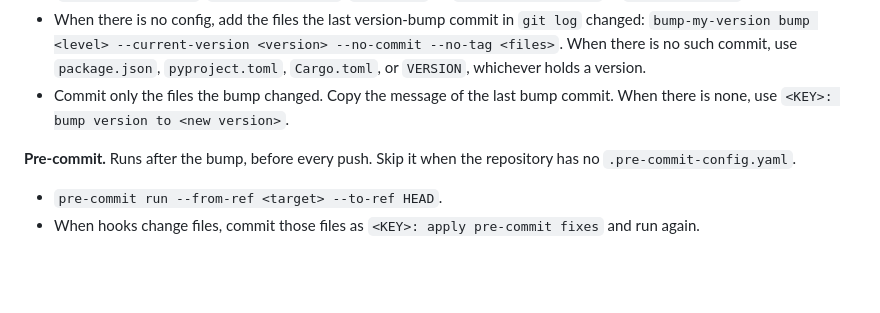
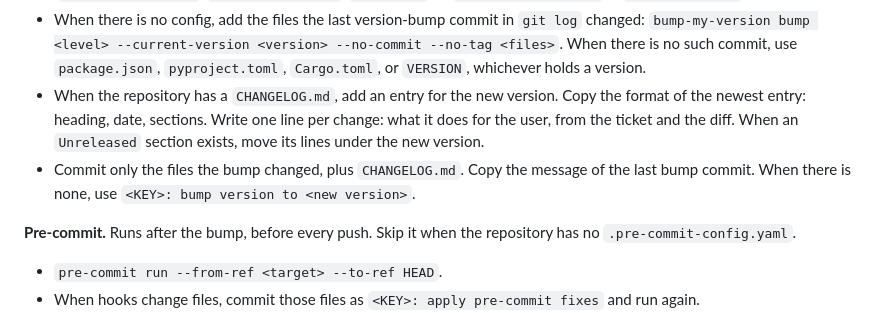
Before and after one commit to theovkern/TheOS, a Markdown page: skills/ticket-to-mr/SKILL.md, the part around the change. GitHub-like rendering; blank space fills up the shorter version.

Commit message:
ticket-to-mr: add a CHANGELOG.md entry with the version bump
Co-Authored-By: Claude Opus 5.5 <noreply@anthropic.com>

```diff
--- a/skills/ticket-to-mr/SKILL.md
+++ b/skills/ticket-to-mr/SKILL.md
@@ -56,7 +56,8 @@ Tell the user in one line which links exist and which you will create.
 - Tool: `bump-my-version` (the maintained successor of `bumpversion`). When `bump-my-version --version` fails, install it: `pip install bump-my-version`.
 - `bump-my-version bump <level> --no-commit --no-tag`. It reads the version files from the repository's config (`.bumpversion.toml`, `.bumpversion.cfg`, `setup.cfg`, or `[tool.bumpversion]` in `pyproject.toml`).
 - When there is no config, add the files the last version-bump commit in `git log` changed: `bump-my-version bump <level> --current-version <version> --no-commit --no-tag <files>`. When there is no such commit, use `package.json`, `pyproject.toml`, `Cargo.toml`, or `VERSION`, whichever holds a version.
-- Commit only the files the bump changed. Copy the message of the last bump commit. When there is none, use `<KEY>: bump version to <new version>`.
+- When the repository has a `CHANGELOG.md`, add an entry for the new version. Copy the format of the newest entry: heading, date, sections. Write one line per change: what it does for the user, from the ticket and the diff. When an `Unreleased` section exists, move its lines under the new version.
+- Commit only the files the bump changed, plus `CHANGELOG.md`. Copy the message of the last bump commit. When there is none, use `<KEY>: bump version to <new version>`.
 
 **Pre-commit.** Runs after the bump, before every push. Skip it when the repository has no `.pre-commit-config.yaml`.
 - `pre-commit run --from-ref <target> --to-ref HEAD`.
```
